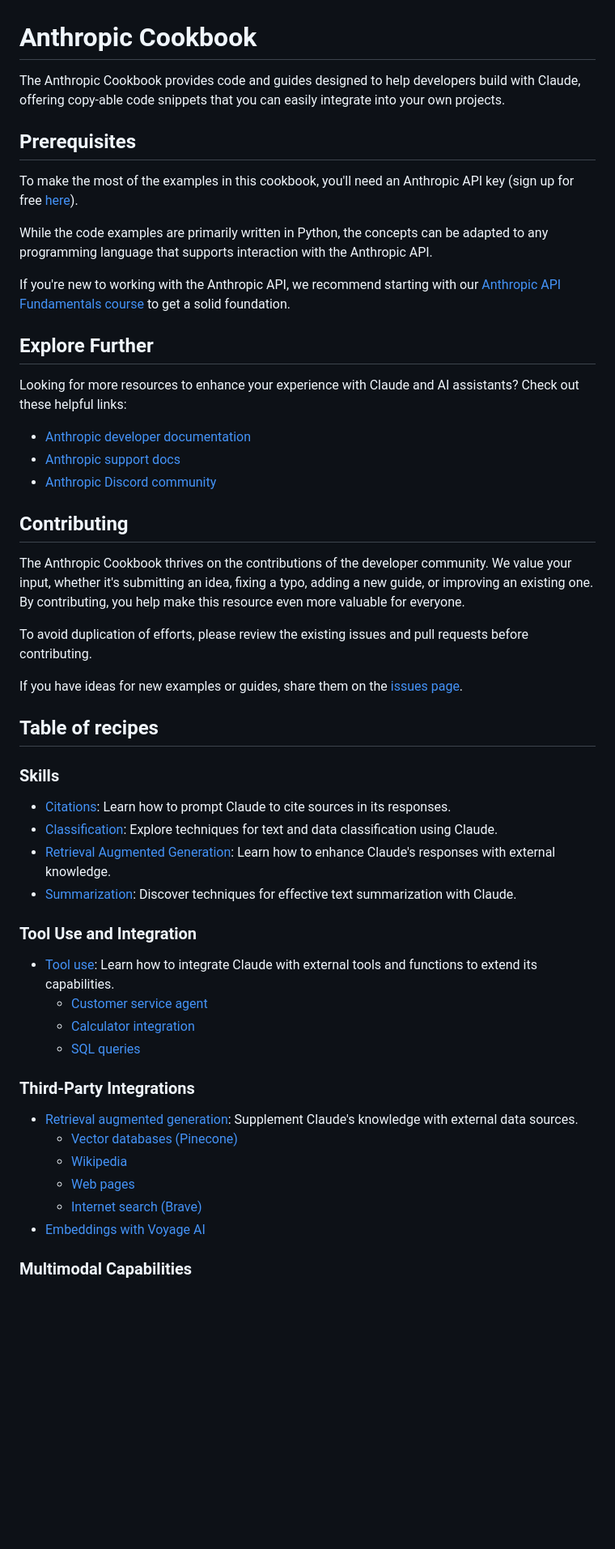
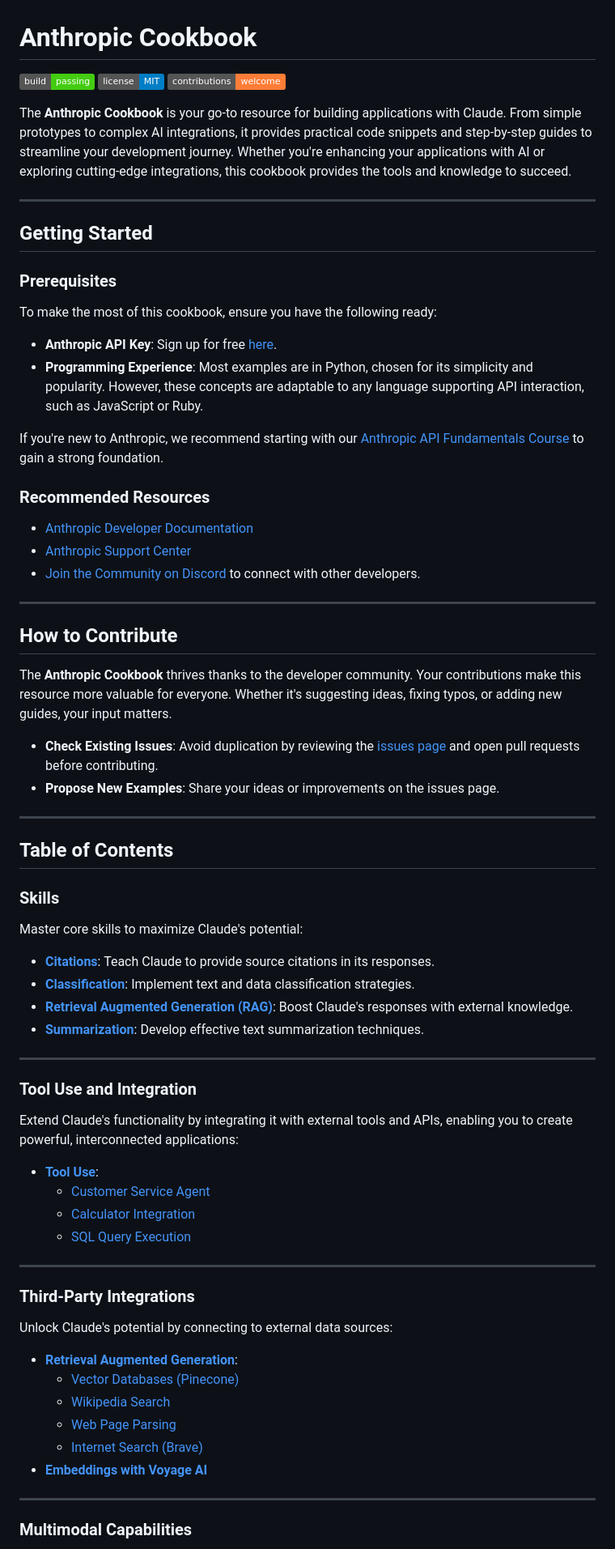
Before and after one commit to anthropics/anthropic-cookbook, a Markdown page: README.md, the part around one of its changes. Shown at 81% size. GitHub-like rendering; badges without logos; blank space fills up the shorter version.

Commit message:
Update README.md
The README for the Anthropic Cookbook has been updated to improve clarity, provide more information, and enhance user engagement. Key updates include:

Added badges to indicate the project status and encourage contributions.
Enriched descriptions to better guide users.
Reorganized content for a more intuitive navigation experience.

```diff
--- a/README.md
+++ b/README.md
@@ -1,51 +1,74 @@
 # Anthropic Cookbook
 
-The Anthropic Cookbook provides code and guides designed to help developers build with Claude, offering copy-able code snippets that you can easily integrate into your own projects.
+![Build Status](https://img.shields.io/badge/build-passing-brightgreen) ![License](https://img.shields.io/badge/license-MIT-blue) ![Contributions Welcome](https://img.shields.io/badge/contributions-welcome-orange)
 
-## Prerequisites
+The **Anthropic Cookbook** is your go-to resource for building applications with Claude. From simple prototypes to complex AI integrations, it provides practical code snippets and step-by-step guides to streamline your development journey. Whether you're enhancing your applications with AI or exploring cutting-edge integrations, this cookbook provides the tools and knowledge to succeed.
 
-To make the most of the examples in this cookbook, you'll need an Anthropic API key (sign up for free [here](https://www.anthropic.com)).
+---
 
-While the code examples are primarily written in Python, the concepts can be adapted to any programming language that supports interaction with the Anthropic API.
+## Getting Started
 
-If you're new to working with the Anthropic API, we recommend starting with our [Anthropic API Fundamentals course](https://github.com/anthropics/courses/tree/master/anthropic_api_fundamentals) to get a solid foundation.
+### Prerequisites
 
-## Explore Further
+To make the most of this cookbook, ensure you have the following ready:
 
-Looking for more resources to enhance your experience with Claude and AI assistants? Check out these helpful links:
+- **Anthropic API Key**: Sign up for free [here](https://www.anthropic.com).
+- **Programming Experience**: Most examples are in Python, chosen for its simplicity and popularity. However, these concepts are adaptable to any language supporting API interaction, such as JavaScript or Ruby.
 
-- [Anthropic developer documentation](https://docs.anthropic.com/claude/docs/guide-to-anthropics-prompt-engineering-resources)
-- [Anthropic support docs](https://support.anthropic.com)
-- [Anthropic Discord community](https://www.anthropic.com/discord)
+If you're new to Anthropic, we recommend starting with our [Anthropic API Fundamentals Course](https://github.com/anthropics/courses/tree/master/anthropic_api_fundamentals) to gain a strong foundation.
 
-## Contributing
+### Recommended Resources
 
-The Anthropic Cookbook thrives on the contributions of the developer community. We value your input, whether it's submitting an idea, fixing a typo, adding a new guide, or improving an existing one. By contributing, you help make this resource even more valuable for everyone.
+- [Anthropic Developer Documentation](https://docs.anthropic.com/claude/docs/guide-to-anthropics-prompt-engineering-resources)
+- [Anthropic Support Center](https://support.anthropic.com)
+- [Join the Community on Discord](https://www.anthropic.com/discord) to connect with other developers.
 
-To avoid duplication of efforts, please review the existing issues and pull requests before contributing.
+---
 
-If you have ideas for new examples or guides, share them on the [issues page](https://github.com/anthropics/anthropic-cookbook/issues).
+## How to Contribute
 
-## Table of recipes
+The **Anthropic Cookbook** thrives thanks to the developer community. Your contributions make this resource more valuable for everyone. Whether it's suggesting ideas, fixing typos, or adding new guides, your input matters.
+
+- **Check Existing Issues**: Avoid duplication by reviewing the [issues page](https://github.com/anthropics/anthropic-cookbook/issues) and open pull requests before contributing.
+- **Propose New Examples**: Share your ideas or improvements on the issues page.
+
+---
+
+## Table of Contents
 
 ### Skills
-- [Citations](https://github.com/anthropics/anthropic-cookbook/tree/main/skills/citations): Learn how to prompt Claude to cite sources in its responses.
-- [Classification](https://github.com/anthropics/anthropic-cookbook/tree/main/skills/classification): Explore techniques for text and data classification using Claude.
-- [Retrieval Augmented Generation](https://github.com/anthropics/anthropic-cookbook/tree/main/skills/retrieval_augmented_generation): Learn how to enhance Claude's responses with external knowledge.
-- [Summarization](https://github.com/anthropics/anthropic-cookbook/tree/main/skills/summarization): Discover techniques for effective text summarization with Claude.
+
+Master core skills to maximize Claude's potential:
+
+- **[Citations](https://github.com/anthropics/anthropic-cookbook/tree/main/skills/citations)**: Teach Claude to provide source citations in its responses.
+- **[Classification](https://github.com/anthropics/anthropic-cookbook/tree/main/skills/classification)**: Implement text and data classification strategies.
+- **[Retrieval Augmented Generation (RAG)](https://github.com/anthropics/anthropic-cookbook/tree/main/skills/retrieval_augmented_generation)**: Boost Claude's responses with external knowledge.
+- **[Summarization](https://github.com/anthropics/anthropic-cookbook/tree/main/skills/summarization)**: Develop effective text summarization techniques.
+
+---
 
 ### Tool Use and Integration
-- [Tool use](https://github.com/anthropics/anthropic-cookbook/tree/main/tool_use): Learn how to integrate Claude with external tools and functions to extend its capabilities.
-  - [Customer service agent](https://github.com/anthropics/anthropic-cookbook/blob/main/tool_use/customer_service_agent.ipynb)
-  - [Calculator integration](https://github.com/anthropics/anthropic-cookbook/blob/main/tool_use/calculator_tool.ipynb)
-  - [SQL queries](https://github.com/anthropics/anthropic-cookbook/blob/main/misc/how_to_make_sql_queries.ipynb)
+
+Extend Claude's functionality by integrating it with external tools and APIs, enabling you to create powerful, interconnected applications:
+
+- **[Tool Use](https://github.com/anthropics/anthropic-cookbook/tree/main/tool_use)**:
+  - [Customer Service Agent](https://github.com/anthropics/anthropic-cookbook/blob/main/tool_use/customer_service_agent.ipynb)
+  - [Calculator Integration](https://github.com/anthropics/anthropic-cookbook/blob/main/tool_use/calculator_tool.ipynb)
+  - [SQL Query Execution](https://github.com/anthropics/anthropic-cookbook/blob/main/misc/how_to_make_sql_queries.ipynb)
+
+---
 
 ### Third-Party Integrations
-- [Retrieval augmented generation](https://github.com/anthropics/anthropic-cookbook/tree/main/third_party): Supplement Claude's knowledge with external data sources.
-  - [Vector databases (Pinecone)](https://github.com/anthropics/anthropic-cookbook/blob/main/third_party/Pinecone/rag_using_pinecone.ipynb)
-  - [Wikipedia](https://github.com/anthropics/anthropic-cookbook/blob/main/third_party/Wikipedia/wikipedia-search-cookbook.ipynb/)
-  - [Web pages](https://github.com/anthropics/anthropic-cookbook/blob/main/misc/read_web_pages_with_haiku.ipynb)
-  - [Internet search (Brave)](https://github.com/anthropics/anthropic-cookbook/blob/main/third_party/Brave/web_search_using_brave.ipynb)
-- [Embeddings with Voyage AI](https://github.com/anthropics/anthropic-cookbook/blob/main/third_party/VoyageAI/how_to_create_embeddings.md)
+
+Unlock Claude's potential by connecting to external data sources:
+
+- **[Retrieval Augmented Generation](https://github.com/anthropics/anthropic-cookbook/tree/main/third_party)**:
+  - [Vector Databases (Pinecone)](https://github.com/anthropics/anthropic-cookbook/blob/main/third_party/Pinecone/rag_using_pinecone.ipynb)
+  - [Wikipedia Search](https://github.com/anthropics/anthropic-cookbook/blob/main/third_party/Wikipedia/wikipedia-search-cookbook.ipynb/)
+  - [Web Page Parsing](https://github.com/anthropics/anthropic-cookbook/blob/main/misc/read_web_pages_with_haiku.ipynb)
+  - [Internet Search (Brave)](https://github.com/anthropics/anthropic-cookbook/blob/main/third_party/Brave/web_search_using_brave.ipynb)
+- **[Embeddings with Voyage AI](https://github.com/anthropics/anthropic-cookbook/blob/main/third_party/VoyageAI/how_to_create_embeddings.md)**
+
+---
 
 ### Multimodal Capabilities
```
Also changed, not shown: other parts of README.md (+30 -14 lines).
